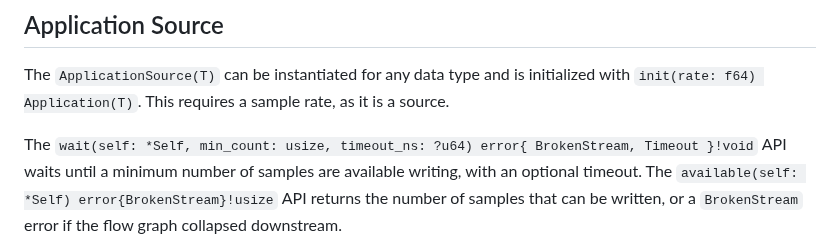
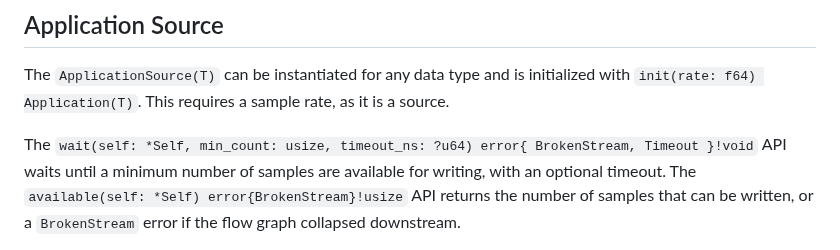
Before and after one commit to vsergeev/zigradio, a Markdown page: website/integrating-zigradio.md, the part around the change. Drawn GitHub-style.

Commit message:
website: fix typo in api description in integrating zigradio

```diff
--- a/website/integrating-zigradio.md
+++ b/website/integrating-zigradio.md
@@ -28,7 +28,7 @@ initialized with `init(rate: f64) Application(T)`. This requires a sample rate,
 as it is a source.
 
 The `wait(self: *Self, min_count: usize, timeout_ns: ?u64) error{ BrokenStream,
-Timeout }!void` API waits until a minimum number of samples are available
+Timeout }!void` API waits until a minimum number of samples are available for
 writing, with an optional timeout. The `available(self: *Self)
 error{BrokenStream}!usize` API returns the number of samples that can be
 written, or a `BrokenStream` error if the flow graph collapsed downstream.
```
